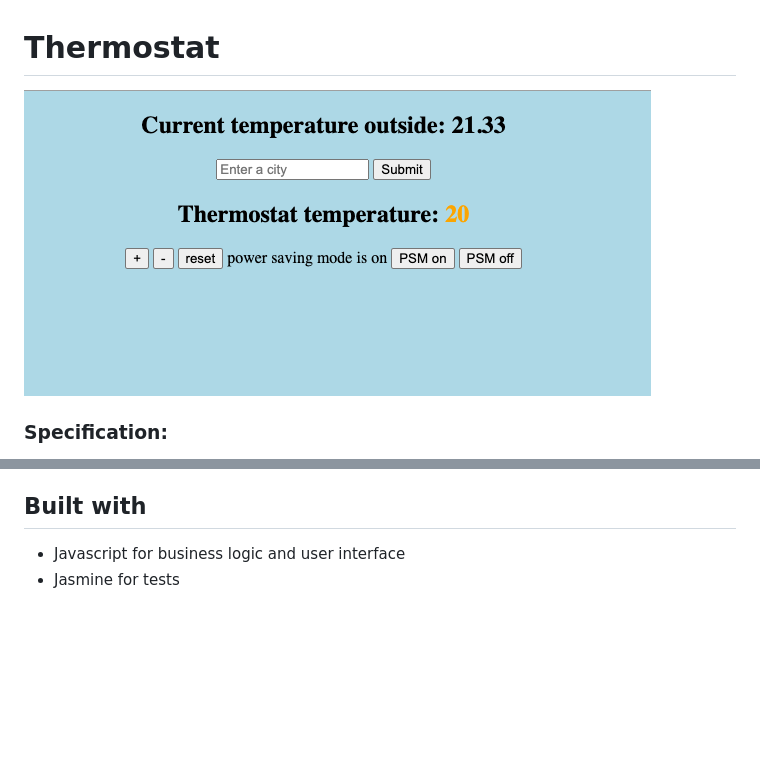
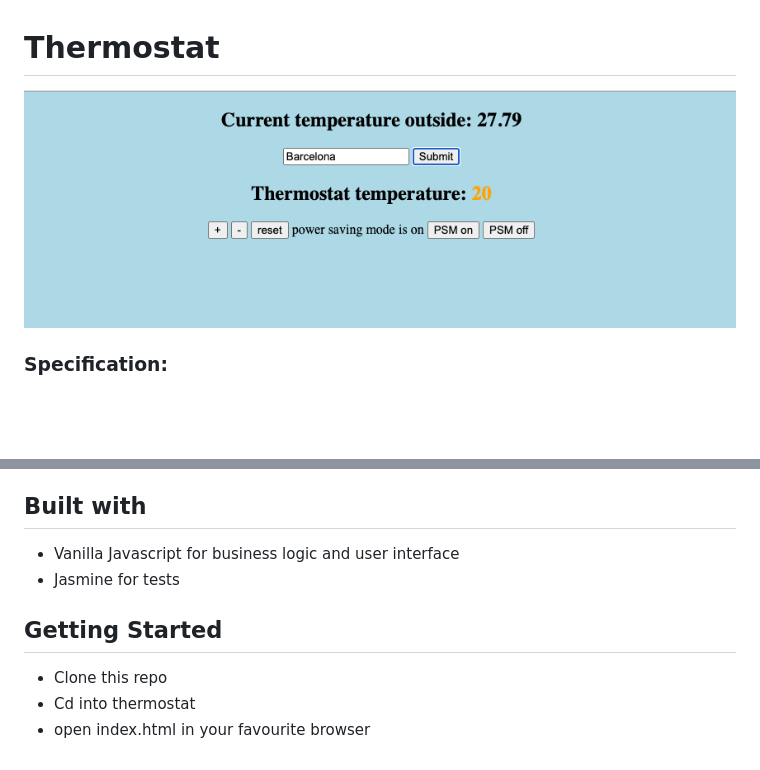
Before and after one commit to GunelMC/thermostat-javascript, a Markdown page: README.md, 2 parts joined by grey strips. GitHub-like rendering; pictures changed too: docs/img/index.png; blank space fills up the shorter version.

```diff
--- a/README.md
+++ b/README.md
@@ -17,5 +17,11 @@
 
 ## Built with
 
-- Javascript for business logic and user interface
+- Vanilla Javascript for business logic and user interface
 - Jasmine for tests
+
+## Getting Started
+
+- Clone this repo
+- Cd into thermostat
+- open index.html in your favourite browser
```
